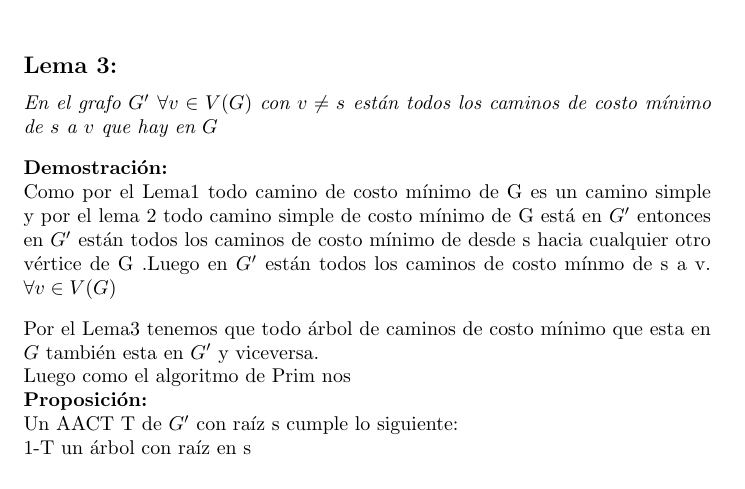
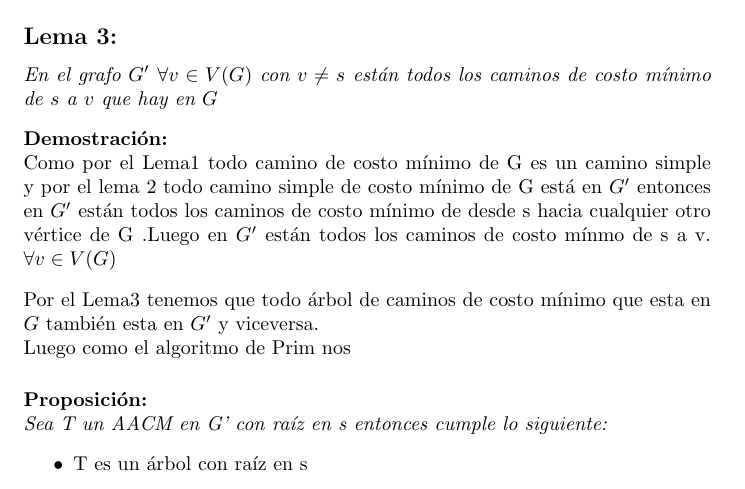
Before and after one commit to dcruzp/Proyecto-de-EDA, a LaTeX document (problema3/article3.tex): part of page 3 of 4 before the commit and part of page 3 of 5 after it, cut so that both start at the same text. Compiled offline with pdfLaTeX.

Commit message:
poniendo algunas definiciones en el ejercicio 3

```diff
--- a/problema3/article3.tex
+++ b/problema3/article3.tex
@@ -126,10 +126,11 @@
     \noindent  Por el Lema3 tenemos que todo \'arbol de caminos de costo m\'inimo que esta en $G$ tambi\'en esta en $G'$  y viceversa.\\
     Luego como el algoritmo de Prim nos
 
+    \vspace*{0.5cm}
     \noindent \textbf{Proposici\'on:}
-    \\*
-    Un AACT T de $G'$ con ra\'iz s cumple lo siguiente:\\
-    1-T un \'arbol con ra\'iz en s\\
-    2-Todo v\'ertice alcanzable por s en G est\'a en $G'$\\
-    3-Todo $\forall v$ si v es alcanzable por s entonces el camino simple u\'nico de s a v es un camino de costo m\'inimo\\
-    4-T es un arb\'ol de caminos de costo mı́nimo tal que la suma de los pesos de las aristas de T sea lo menor posible.\\
+
+    \noindent \textit{Sea T un  AACM en G' con ra\'iz en s entonces cumple lo siguiente:}
+
+    \begin{itemize}
+        \item T es un \'arbol con ra\'iz en s
+        \item Todo v\'ertice $v$ alcanzable por s en G est\'a en $G'$
```
Also changed, not shown: problema4/article4.tex (+1 -0 lines), problema3/article3.tex (16 more changed lines).
